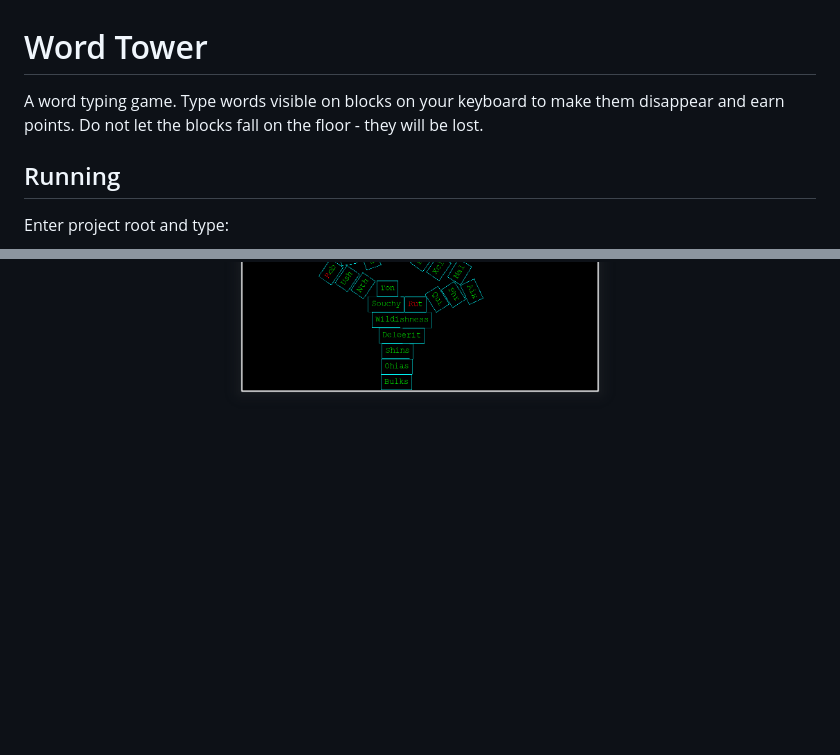
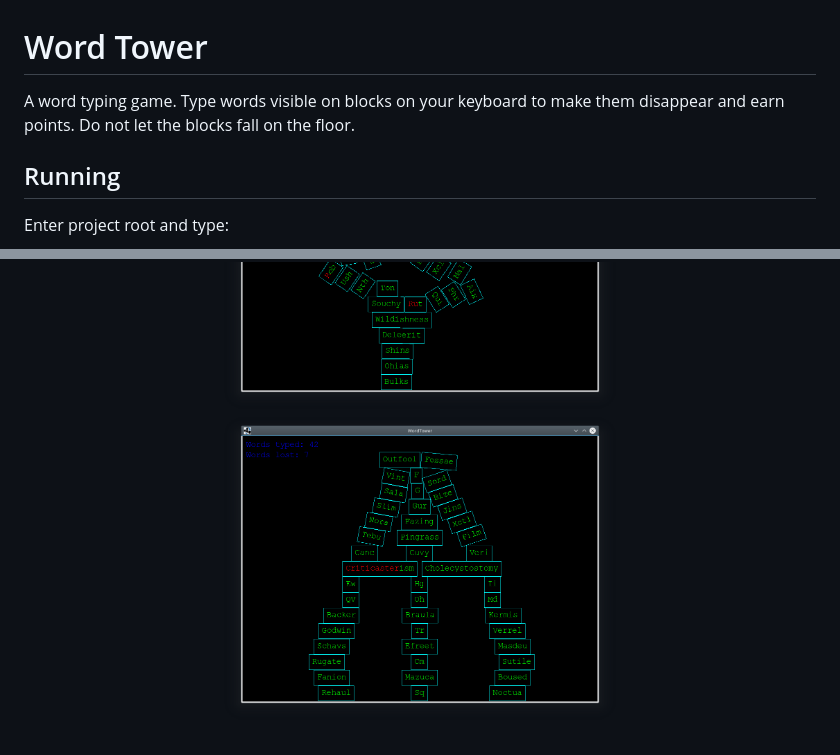
Before and after one commit to lonski/word-tower, a Markdown page: README.md, 2 parts joined by grey strips. Drawn GitHub-style; pictures changed too: screenshots/Screenshot_20180322_232858.png (added); blank space fills up the shorter version.

Commit message:
Added screenshot

```diff
--- a/README.md
+++ b/README.md
@@ -1,5 +1,5 @@
 # Word Tower
-A word typing game. Type words visible on blocks on your keyboard to make them disappear and earn points. Do not let the blocks fall on the floor - they will be lost.
+A word typing game. Type words visible on blocks on your keyboard to make them disappear and earn points. Do not let the blocks fall on the floor.
 
 ## Running
 
@@ -15,4 +15,6 @@ Enter project root and type:
 <img src="https://raw.githubusercontent.com/lonski/word-tower/master/screenshots/Screenshot_20180320_234518.png" width="400">
 <img src="https://raw.githubusercontent.com/lonski/word-tower/master/screenshots/Screenshot_20180320_230703.png" width="400">
 <img src="https://raw.githubusercontent.com/lonski/word-tower/master/screenshots/Screenshot_20180320_230740.png" width="400">
+<img src="https://raw.githubusercontent.com/lonski/word-tower/master/screenshots/Screenshot_20180322_232858.png" width="400">
+
 </p>
```
